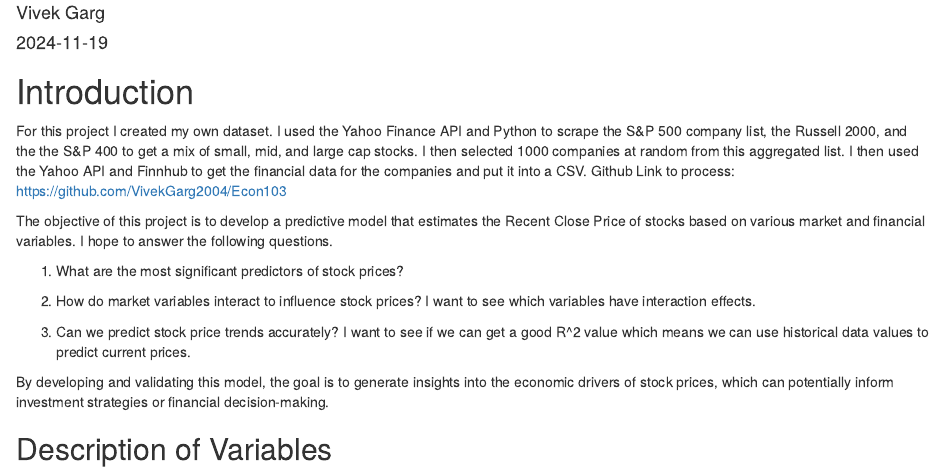
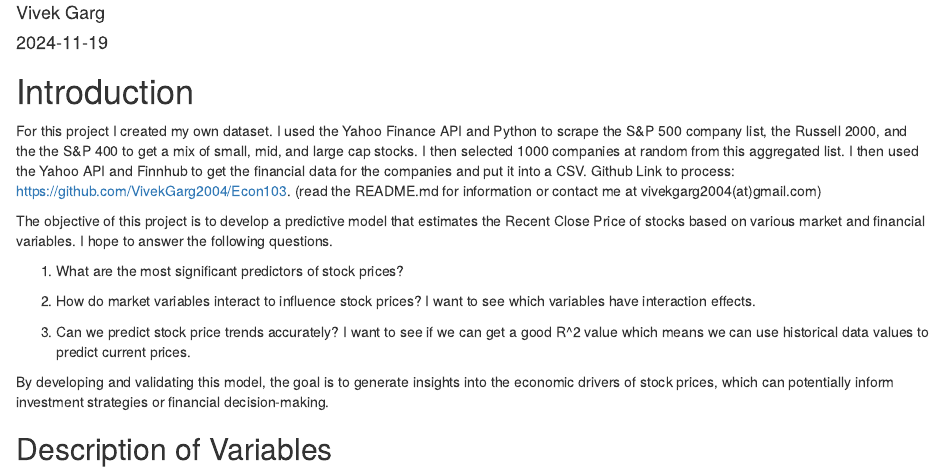
Before and after one commit to VivekGarg2004/Econ103, an R Markdown document (Project2_stock_enchanced.Rmd): the page in a window 1100 px wide, from 70 px down. Rendered offline with R 4.5, knitr and Pandoc, with nearby package versions; some code elsewhere in the file could not run offline.

Commit message:
intro changes

````diff
--- a/Project2_stock_enchanced.Rmd
+++ b/Project2_stock_enchanced.Rmd
@@ -10,7 +10,7 @@ knitr::opts_chunk$set(echo = TRUE)
 options(repos = c(CRAN = "https://cloud.r-project.org"))
 ```
 # Introduction
-For this project I created my own dataset. I used the Yahoo Finance API and Python to scrape the S&P 500 company list, the Russell 2000, and the the S&P 400 to get a mix of small, mid, and large cap stocks. I then selected 1000 companies at random from this aggregated list. I then used the Yahoo API and Finnhub to get the financial data for the companies and put it into a CSV. Github Link to process: https://github.com/VivekGarg2004/Econ103
+For this project I created my own dataset. I used the Yahoo Finance API and Python to scrape the S&P 500 company list, the Russell 2000, and the the S&P 400 to get a mix of small, mid, and large cap stocks. I then selected 1000 companies at random from this aggregated list. I then used the Yahoo API and Finnhub to get the financial data for the companies and put it into a CSV. Github Link to process: https://github.com/VivekGarg2004/Econ103. (read the README.md for information or contact me at vivekgarg2004(at)gmail.com)
 
 
 The objective of this project is to develop a predictive model that estimates the Recent Close Price of stocks based on various market and financial variables. I hope to answer the following questions.
````
